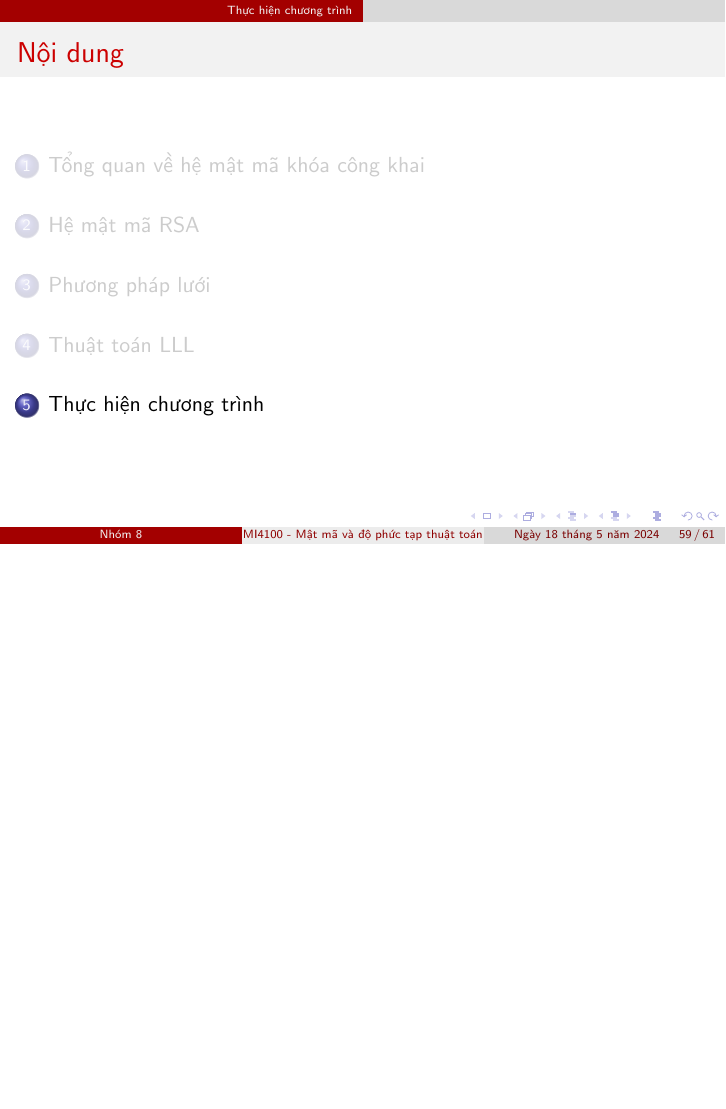
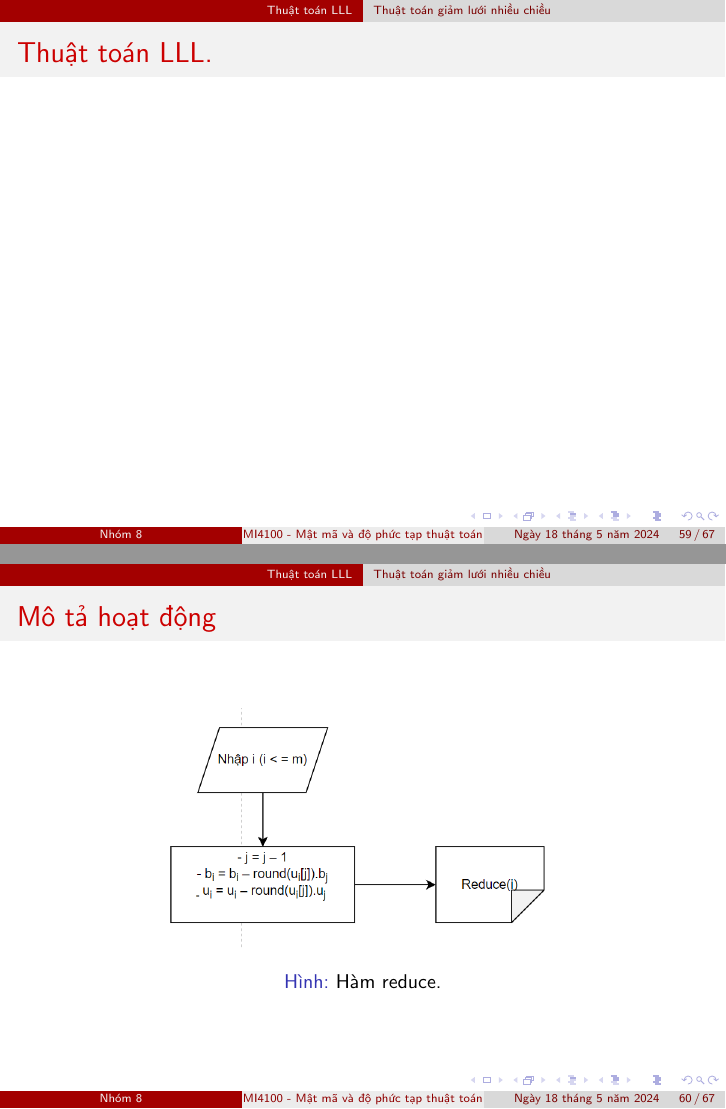
Before and after one commit to vuvannghia452002/CK_MatMa, LaTeX slides (contents/latex/main.tex): page 59 of 61 before the commit and pages 59 and 60 of 67 after it, the two joined at a grey line, the shorter picture padded with empty space. Compiled offline with pdfLaTeX.

Commit message:
update main.tex

```diff
--- a/contents/latex/main.tex
+++ b/contents/latex/main.tex
@@ -1004,16 +1004,8 @@ $\|x_1\| \leq \beta^{\tfrac{(n-1)}{4}}det(L)^{\frac{1}{n}} $
 
     \end{frame}
     %%%%%%%%%%%%%%%%%%%%%%%%%%%%%%%%%%%%%%%%%%%%%%%%%%%%%%%
+\begin{frame}{Thuật toán LLL.}
 
-%%%%%%%%%%%%%%%%%%%%%%%%%%%%%%%%%%%%%%%%%%%%%%%%%%%%%%%
-%%%%%%%%%%%%%%%%%%%%%%%%%%%%%%%%%%%%%%%%%%%%%%%%%%%%%%%
-%%%%%%%%%%%%%%%%%%%%%%%%%%%%%%%%%%%%%%%%%%%%%%%%%%%%%%%
-%%%%%%%%%%%%%%%%%%%%%%%%%%%%%%%%%%%%%%%%%%%%%%%%%%%%%%%
-%%%%%%%%%%%%%%%%%%%%%%%%%%%%%%%%%%%%%%%%%%%%%%%%%%%%%%%
-
-%%%%%%%%%%%%%%%%%%%%%%%%%%%%%%%%%%%%%%%%%%%%%%%%%%%%%%%
-
-%%%%%%%%%%%%%%%%%%%%%%%%%%%%%%%%%%%%%%%%%%%%%%%%%%%%%%%
 
 % \defi{\textbf{Thuật toán LLL.}}
 % \begin{itemize}
@@ -1023,87 +1015,22 @@ $\|x_1\| \leq \beta^{\tfrac{(n-1)}{4}}det(L)^{\frac{1}{n}} $
 % Kiểm tra xem hệ số $\|u_{ij}\| > \dfrac{1}{2}$ thực hiện thủ tục rút gọn.\\
 % Kết quả cuối cùng thu được cơ sở lưới giảm $L$.
 % \item Thủ tục rút gọn: Ta sẽ rút gọn vector $b_i$ bằng cách trừ đi một bội nguyên $\|u_{ij}\|$ của $b_j$. Vì $\|u_{ij}\|$ là số nguyên gần nhất với hệ số Gram-Schmidt $u_{ij}$ nên đây là phép rút gọn tốt nhất ta có thể thực hiện, với điều kiện ràng buộc là $b_i$ vẫn nằm trong lưới ban đầu. Và cập nhật các hệ số cơ sở Gram-Schmidt.
+\end{frame}
+%%%%%%%%%%%%%%%%%%%%%%%%%%%%%%%%%%%%%%%%%%%%%%%%%%%%%%%
+\begin{frame}{Mô tả   hoạt động}
 
-% \end{itemize}
-% \vspace{1cm}
-% \noindent Sau đây là lưu đồ mô tả cách hoạt động của thuật toán LLL.
-% \begin{figure}[h!]
-% \centering
-% \includegraphics[scale = 1.1]{a.12.png}
-% \caption{Hàm reduce.}
-% \label{fig:boat1}
-% \end{figure}
-% \newpage
-% \begin{figure}[h!]
-% \centering
-% \includegraphics[width = 1\textwidth]{a.11.3.png}
-% \caption{Thuật toán LLL.}
-% \label{fig:boat1}
-% \end{figure}
-% % \begin{figure}[h!]
-% % \centering
-% % \includegraphics[scale = 1.3]{a.11.3.png}
-% % \caption{Thuật toán LLL}
-% % \label{fig:boat1}
-% % \end{figure}
-% % Trong đó, hàm Reduce có thuật toán sau :\\
 
-% \section{Thực hiện chương trình}
-% Để triển khai và kiểm tra các thuật toán, bài báo cáo này sẽ sử dụng phần mềm SageMath \index{SageMath}. SageMath là một chương trình tính toán mã nguồn mở, cấp phép bởi GPL. Nó là sự kết hợp sức mạnh của nhiều gói source vào Python (NumPy, SciPy, matplotlib, Sympy, Maxima, GAP, FLINT, R and many more). Nhiệm vụ của Sage là tạo ra một chương trình miễn phí có thể thay thế Magma, Maple, Mathematica và Matlab. Trang web \href{https://www.sagemath.org/}{https://www.sagemath.org/}.
-% \vspace{1cm}\\
-% Chương trình thuật toán LLL:\\
 
-% \begin{lstlisting}
-% #Ham giam luoi
-% def reduce(i, B, U):
 
-% print("gia tri ma tran B: \n")
-% j = i - 1
-% while j >= 0:
-% B.set_column(i, B.column(i) - round(U[j, i]) * B.column(j))
-% U.set_column(i, U.column(i) - round(U[j, i]) * U.column(j))
-% j = j - 1
-% print(B)
 
-% #ham chinh gia tri ma tran bang thuat toan LLL
-% def LLL(B, c=2):
-% #Lay so hang va cot ma tran
-% n = B.nrows()
-% m = B.ncols()
-% #khoi tao ma tran
-% U = matrix(RR, m, m)
-% O = matrix(RR, n, m)
 
-% # Truc giao hoa G-S
-% for i in range(0, m):
-% U[i, i] = 1
-% O.set_column(i, B.column(i))
-% for j in range(0, i):
-% U[j, i] = (B.column(i) * O.column(j)) / (O.column(j) * O.column(j))
-% O.set_column(i, O.column(i) - U[j, i] * O.column(j))
-% reduce(i, B, U) # Goi ham recduce de bien doi ma tran
-% i += 1
+\begin{figure}[h]
+\centering
+\includegraphics[scale = 0.6]{pictures/a.12.png}
+\caption{Hàm reduce.}
+\end{figure}
 
-% # Dieu kien giam
-% i = 0
-% while i < m - 1:
-% if O.column(i) * O.column(i) <= c * O.column(i + 1) * O.column(i + 1):
-% i += 1
-% else:
-% O.set_column(i + 1, O.column(i + 1) + U[i, i + 1] * O.column(i))
-% U[i, i] = (B.column(i) * O.column(i + 1)) / (O.column(i + 1) * O.column(i + 1))
-% U[i + 1, i] = 1
-% U[i, i + 1] = 1
-% U[i + 1, i + 1] = 0
-% O.set_column(i, O.column(i) - U[i, i] * O.column(i + 1))
-% U.swap_columns(i, i + 1)
-% O.swap_columns(i, i + 1)
-% B.swap_columns(i, i + 1)
-% for k in range(i + 2, m):
-% U[i, k] = (B.column(k) * O.column(i)) / (O.column(i) * O.column(i))
-% U[i + 1, k] = (B.column(k) * O.column(i + 1)) / (O.column(i + 1) * O.column(i + 1))
-% if abs(U[i, i + 1]) > 0.5:
-% reduce(i + 1, B, U)
-% i = max(i - 1, 0)
-% return B
+\end{frame}
+%%%%%%%%%%%%%%%%%%%%%%%%%%%%%%%%%%%%%%%%%%%%%%%%%%%%%%%
+\begin{frame}{Mô tả   hoạt động}
 
```
Also changed, not shown: contents/latex/pictures/a.11.3.png (added), contents/latex/pictures/a.12.png (added), contents/latex/main.tex (56 more changed lines). Lines whose indentation alone changed are shown as unchanged.
